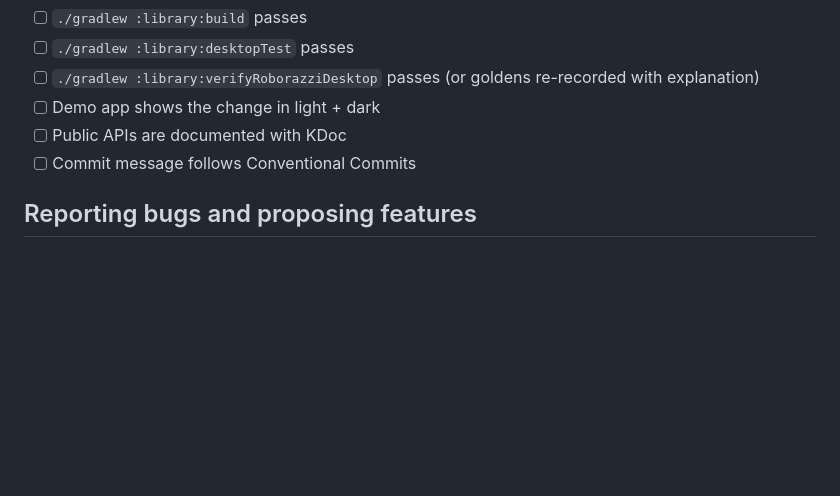
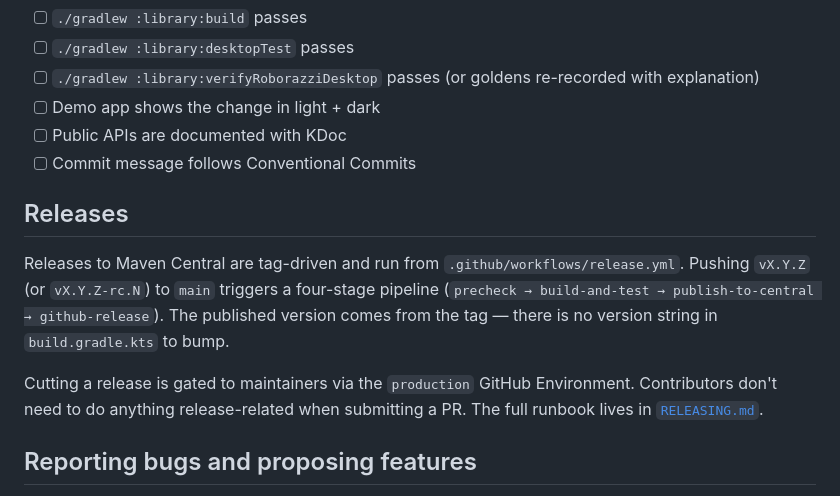
Before and after one commit to tanaykumarbera/compose-electric-pop, a Markdown page: CONTRIBUTING.md, the part around the change. Rendered like a GitHub page; blank space fills up the shorter version.

```diff
--- a/CONTRIBUTING.md
+++ b/CONTRIBUTING.md
@@ -135,6 +135,12 @@ Before requesting review, confirm:
 - [ ] Public APIs are documented with KDoc
 - [ ] Commit message follows Conventional Commits
 
+## Releases
+
+Releases to Maven Central are tag-driven and run from `.github/workflows/release.yml`. Pushing `vX.Y.Z` (or `vX.Y.Z-rc.N`) to `main` triggers a four-stage pipeline (`precheck → build-and-test → publish-to-central → github-release`). The published version comes from the tag — there is no version string in `build.gradle.kts` to bump.
+
+Cutting a release is gated to maintainers via the `production` GitHub Environment. Contributors don't need to do anything release-related when submitting a PR. The full runbook lives in [`RELEASING.md`](RELEASING.md).
+
 ## Reporting bugs and proposing features
 
 Use the issue templates under `.github/ISSUE_TEMPLATE/`. For visual issues, attach a screenshot or screen recording — it speeds triage considerably.
```
Also changed, not shown: AGENTS.md (+20 -0 lines), RELEASING.md (added, +239 -0 lines).
